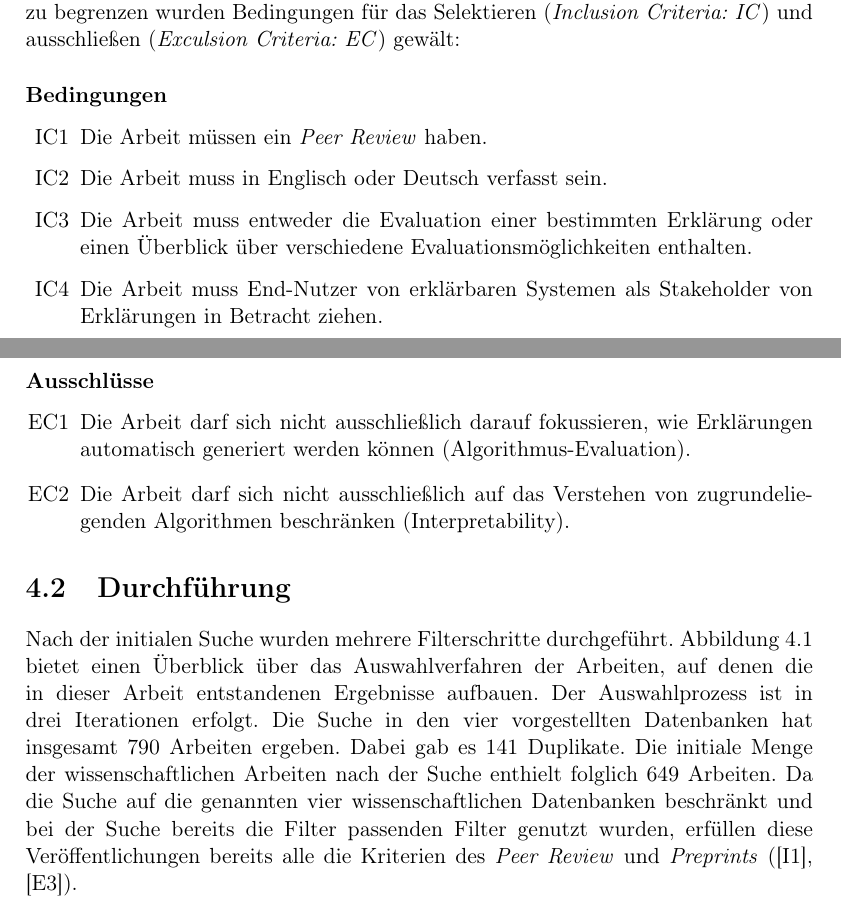
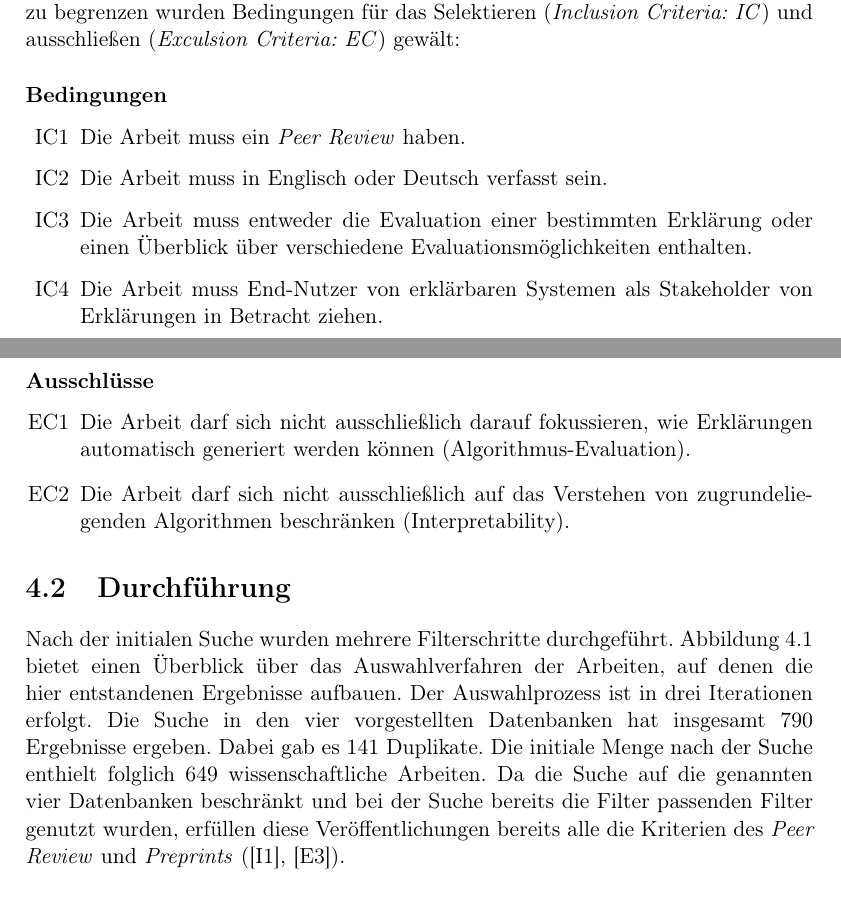
Before and after one commit to fonok3/Master-Thesis, a LaTeX thesis (thesis.tex, which reads contents/04_literature_review/01_planning.tex, contents/04_literature_review/02_cunduction.tex): two parts of pages 22 and 23 of 82, joined at a grey line, cut so that both start at the same text. Compiled offline with pdfLaTeX.

Commit message:
#64 Review Literaturrecherche

```diff
--- a/contents/04_literature_review/01_planning.tex
+++ b/contents/04_literature_review/01_planning.tex
@@ -42,7 +42,7 @@ Um Suchergebnisse auf die für das Ziel der dieser Arbeit zu verwendenden Ergebn
 \subsubsection{Bedingungen}
 
 \begin{enumerate}
-    \item[IC1] Die Arbeit müssen ein \textit{Peer Review} haben.
+    \item[IC1] Die Arbeit muss ein \textit{Peer Review} haben.
     \item[IC2] Die Arbeit muss in Englisch oder Deutsch verfasst sein.
     \item[IC3] Die Arbeit muss entweder die Evaluation einer bestimmten Erklärung oder einen Überblick über verschiedene Evaluationsmöglichkeiten enthalten.
     \item[IC4] Die Arbeit muss End-Nutzer von erklärbaren Systemen als Stakeholder von Erklärungen in Betracht ziehen.
--- a/contents/04_literature_review/02_cunduction.tex
+++ b/contents/04_literature_review/02_cunduction.tex
@@ -2,7 +2,7 @@
 
 % wichtige zitierte wie \cite{nunes_systematic_2017} wurden trotzdem genommen.
 
-Nach der initialen Suche wurden mehrere Filterschritte durchgeführt. \autoref{fig:04_literature_review_selection_process} bietet einen Überblick über das Auswahlverfahren der Arbeiten, auf denen die in dieser Arbeit entstandenen Ergebnisse aufbauen. Der Auswahlprozess ist in drei Iterationen erfolgt. Die Suche in den vier vorgestellten Datenbanken hat insgesamt 790 Arbeiten ergeben. Dabei gab es 141 Duplikate. Die initiale Menge der wissenschaftlichen Arbeiten nach der Suche enthielt folglich 649 Arbeiten. Da die Suche auf die genannten vier wissenschaftlichen Datenbanken beschränkt und bei der Suche bereits die Filter passenden Filter genutzt wurden, erfüllen diese Veröffentlichungen bereits alle die Kriterien des \textit{Peer Review} und \textit{Preprints} ([I1], [E3]).
+Nach der initialen Suche wurden mehrere Filterschritte durchgeführt. \autoref{fig:04_literature_review_selection_process} bietet einen Überblick über das Auswahlverfahren der Arbeiten, auf denen die hier entstandenen Ergebnisse aufbauen. Der Auswahlprozess ist in drei Iterationen erfolgt. Die Suche in den vier vorgestellten Datenbanken hat insgesamt 790 Ergebnisse ergeben. Dabei gab es 141 Duplikate. Die initiale Menge nach der Suche enthielt folglich 649 wissenschaftliche Arbeiten. Da die Suche auf die genannten vier Datenbanken beschränkt und bei der Suche bereits die Filter passenden Filter genutzt wurden, erfüllen diese Veröffentlichungen bereits alle die Kriterien des \textit{Peer Review} und \textit{Preprints} ([I1], [E3]).
 
 \begin{figure}[htb]
     \centering
```
